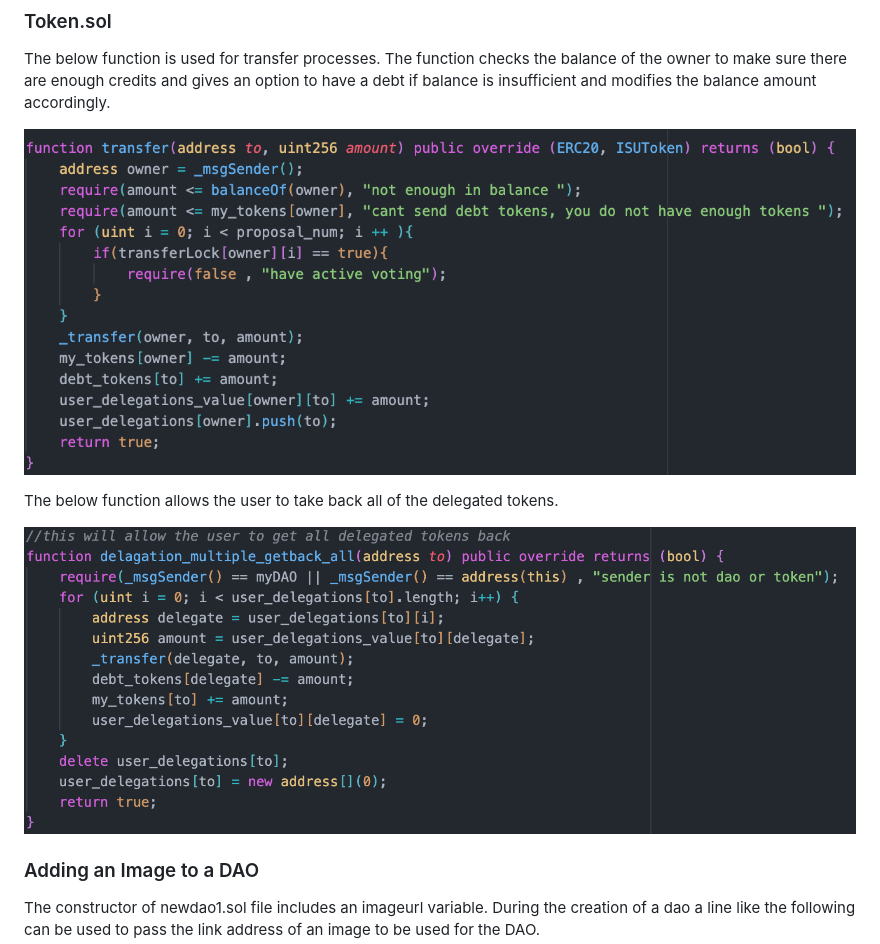
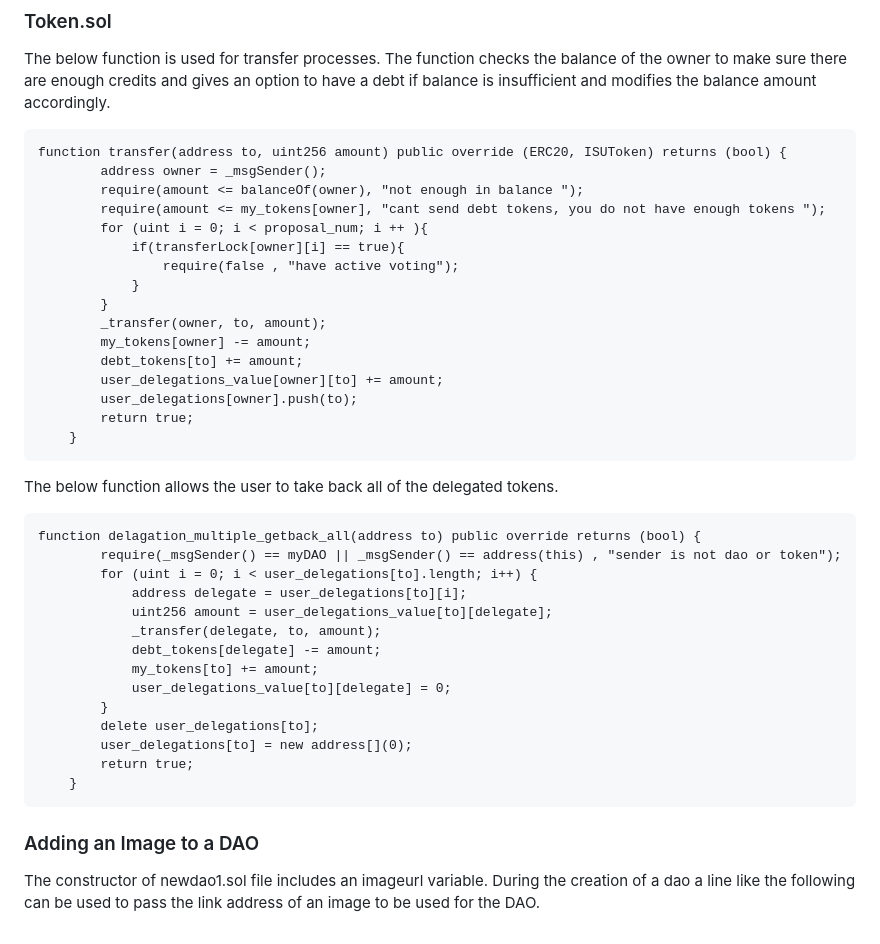
Before and after one commit to erdogduemir/erdogduemir.github.io, a Markdown page: sugovern/Developer Documentation.md, the part around the change. Rendered like a GitHub page.

````diff
--- a/sugovern/Developer Documentation.md
+++ b/sugovern/Developer Documentation.md
@@ -106,11 +106,43 @@ The below function is used to get the address of the current DAO.
 
 The below function is used for transfer processes. The function checks the balance of the owner to make sure there are enough credits and gives an option to have a debt if balance is insufficient and modifies the balance amount accordingly.
 
-![](token_sol_1.png)
+```
+function transfer(address to, uint256 amount) public override (ERC20, ISUToken) returns (bool) {
+        address owner = _msgSender();
+        require(amount <= balanceOf(owner), "not enough in balance ");
+        require(amount <= my_tokens[owner], "cant send debt tokens, you do not have enough tokens ");
+        for (uint i = 0; i < proposal_num; i ++ ){
+            if(transferLock[owner][i] == true){
+                require(false , "have active voting");
+            }
+        }
+        _transfer(owner, to, amount);
+        my_tokens[owner] -= amount;
+        debt_tokens[to] += amount;
+        user_delegations_value[owner][to] += amount;
+        user_delegations[owner].push(to);
+        return true;
+    }
+```
 
 The below function allows the user to take back all of the delegated tokens.
 
-![](token_sol_2.png)
+```
+function delagation_multiple_getback_all(address to) public override returns (bool) {
+        require(_msgSender() == myDAO || _msgSender() == address(this) , "sender is not dao or token");
+        for (uint i = 0; i < user_delegations[to].length; i++) {
+            address delegate = user_delegations[to][i];
+            uint256 amount = user_delegations_value[to][delegate];
+            _transfer(delegate, to, amount);
+            debt_tokens[delegate] -= amount;
+            my_tokens[to] += amount;
+            user_delegations_value[to][delegate] = 0;
+        }
+        delete user_delegations[to];
+        user_delegations[to] = new address[](0);
+        return true;
+    }
+```
 
 ### Adding an Image to a DAO
 
````
